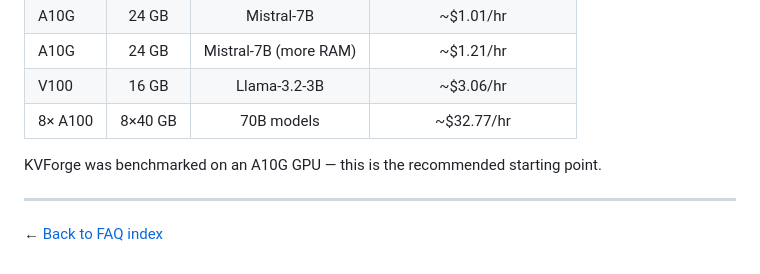
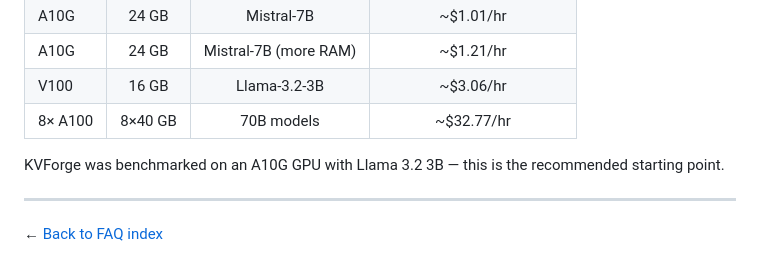
Before and after one commit to hemantcgi/kvforge, a Markdown page: docs/faq/multi-corpus-and-production.md, the part around the change. Rendered like a GitHub page.

```diff
--- a/docs/faq/multi-corpus-and-production.md
+++ b/docs/faq/multi-corpus-and-production.md
@@ -289,7 +289,7 @@ This is supported by `model_loader.py` via the `bitsandbytes` library. Quantized
 | V100 | 16 GB | Llama-3.2-3B | ~$3.06/hr |
 | 8× A100 | 8×40 GB | 70B models | ~$32.77/hr |
 
-KVForge was benchmarked on an A10G GPU — this is the recommended starting point.
+KVForge was benchmarked on an A10G GPU with Llama 3.2 3B — this is the recommended starting point.
 
 ---
 
```
Also changed, not shown: docs/KVForge_Research_Paper.md (+1 -1 lines), docs/figures/fig14_prs_progression.png, 4 other files.
